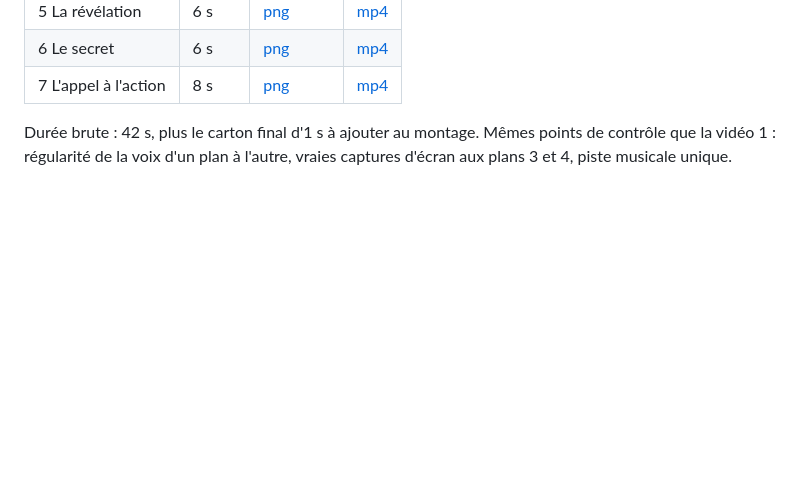
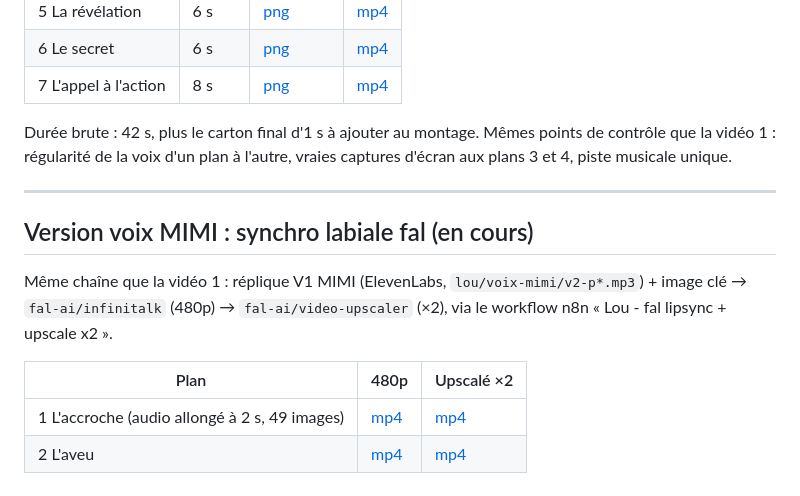
Before and after one commit to siamubee2-max/EcrinVirtuel-Swift, a Markdown page: docs/marketing/lou-storyboard-video-02.md, the part around the change. Drawn GitHub-style; blank space fills up the shorter version.

Commit message:
Link lip-synced shots 1 and 2 of Lou's second video
Co-Authored-By: Claude Opus 5.5 <noreply@anthropic.com>
Claude-Session: https://claude.ai/code/session_01JFwFZ4MKLe1cLzU9u5Bwmk

```diff
--- a/docs/marketing/lou-storyboard-video-02.md
+++ b/docs/marketing/lou-storyboard-video-02.md
@@ -92,3 +92,14 @@
 | 7 L'appel à l'action | 8 s | [png](https://cdn.openart.ai/openart-ai/production/2026-10/create-image/109255546573456727983/image_1791657104075_e0629290_1791657104827_e4255e6f.png) | [mp4](https://cdn.openart.ai/openart-ai/production/2026-10/create-video/109255546573456727983/sample_0_1791657397498_c3d88c6b.mp4) |
 
 Durée brute : 42 s, plus le carton final d'1 s à ajouter au montage. Mêmes points de contrôle que la vidéo 1 : régularité de la voix d'un plan à l'autre, vraies captures d'écran aux plans 3 et 4, piste musicale unique.
+
+---
+
+## Version voix MIMI : synchro labiale fal (en cours)
+
+Même chaîne que la vidéo 1 : réplique V1 MIMI (ElevenLabs, `lou/voix-mimi/v2-p*.mp3`) + image clé → `fal-ai/infinitalk` (480p) → `fal-ai/video-upscaler` (×2), via le workflow n8n « Lou - fal lipsync + upscale x2 ».
+
+| Plan | 480p | Upscalé ×2 |
+|---|---|---|
+| 1 L'accroche (audio allongé à 2 s, 49 images) | [mp4](https://v3b.fal.media/files/b/0ab07a44/UxyiiMJ7hKW4vUhMOeT9p_w4qPA17i.mp4) | [mp4](https://v3b.fal.media/files/b/0ab07a49/1MfIpXm8ep6zx3mnYo5qX_TfGoQ7Rs.mp4) |
+| 2 L'aveu | [mp4](https://v3b.fal.media/files/b/0ab07a84/Eda7DYzbs2F9v2Ir4R8nv_vtiA344K.mp4) | [mp4](https://v3b.fal.media/files/b/0ab07a8d/6X9ATAWa5Xmnva_NxpTfz_zSEUejPN.mp4) |
```
